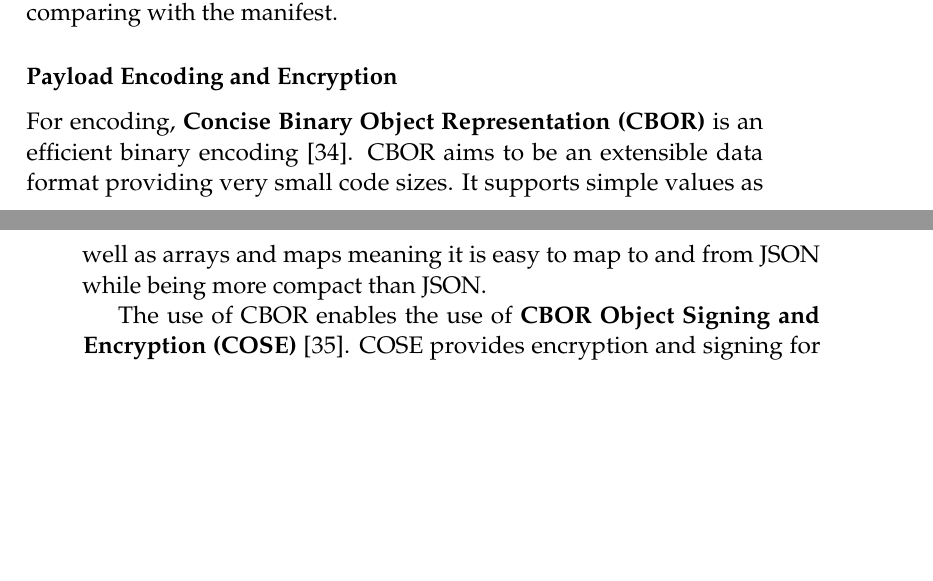
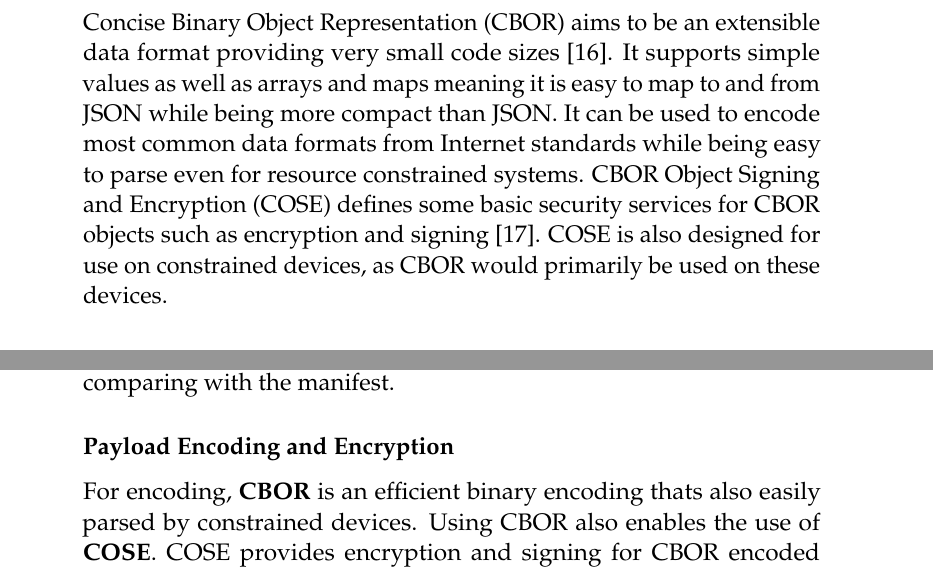
Before and after one commit to SimonCarlson/thesis, a LaTeX thesis (transcript/0-thesis.tex, which reads transcript/2-background.tex, transcript/3-3-profiles.tex): two parts of pages 58 and 59 of 91 before the commit and two parts of pages 25 and 59 of 92 after it, joined at a grey line, cut so that both start at the same text, the shorter picture padded with empty space. Compiled offline with pdfLaTeX.

Commit message:
CBOR and COSE in background

```diff
--- a/transcript/2-background.tex
+++ b/transcript/2-background.tex
@@ -168,5 +168,15 @@ notified by the server when a particular resource changes. This option can be us
 pull or hybrid update architecture, meaning the device does not have to continuously poll
 the server for a new update.
 
+\subsection{CBOR and COSE}
+\label{ssec:cbor-and-cose}
+\gls{cbor} aims to be an extensible data format providing very small code sizes
+\parencite{rfc7049}. It supports simple values as well as arrays and maps meaning it is
+easy to map to and from JSON while being more compact than JSON. It can be used to encode
+most common data formats from Internet standards while being easy to parse even for
+resource constrained systems. \gls{cose} defines some basic security services for CBOR
+objects such as encryption and signing \parencite{rfc8152}. COSE is also designed for use
+on constrained devices, as CBOR would primarily be used on these devices.
+
 \subsection{OSCORE}
 \label{ssec:oscore}
--- a/transcript/3-3-profiles.tex
+++ b/transcript/3-3-profiles.tex
@@ -66,12 +66,8 @@ with the manifest.
 
 \subsubsection{Payload Encoding and Encryption}
 \label{sssec:encoding-encryption}
-For encoding, \textbf{\gls{cbor}} is an efficient binary encoding \parencite{rfc7049}.
-CBOR aims to be an extensible data format providing very small code sizes. It supports
-simple values as well as arrays and maps meaning it is easy to map to and from JSON while
-being more compact than JSON.
-
-The use of CBOR enables the use of \textbf{\gls{cose}} \parencite{rfc8152}. COSE provides
+For encoding, \textbf{CBOR} is an efficient binary encoding thats also easily parsed by
+constrained devices. Using CBOR also enables the use of \textbf{COSE}. COSE provides
 encryption and signing for CBOR encoded objects, which in the architecture will be the
 manifest and image. As DTLS secures the channel, the manifest and image can be signed
 using COSE objects to ensure their integrity during transport.
```
Also changed, not shown: transcript/0-thesis.pdf, transcript/2-background.tex (2 more changed lines).
